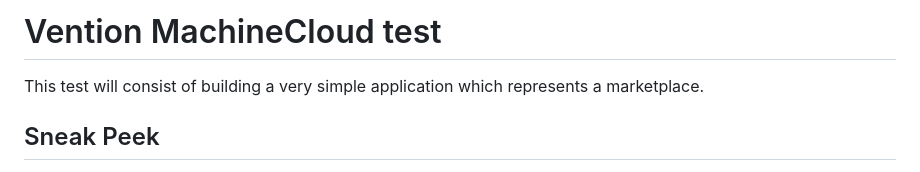
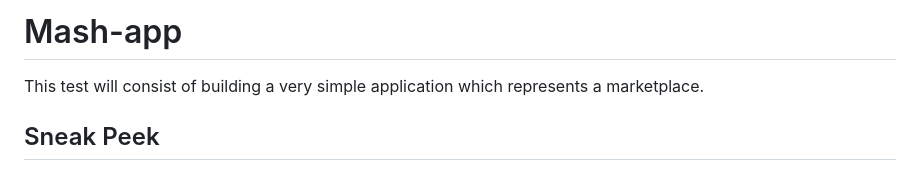
Before and after one commit to MohammedAlSafwan/mash-app, a Markdown page: README.md, the part around the change. Rendered like a GitHub page.

```diff
--- a/README.md
+++ b/README.md
@@ -1,4 +1,4 @@
-# Vention MachineCloud test
+# Mash-app
 
 This test will consist of building a very simple application which represents a marketplace.
 
```
